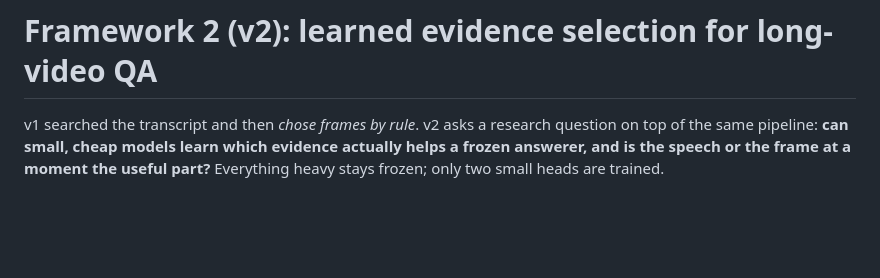
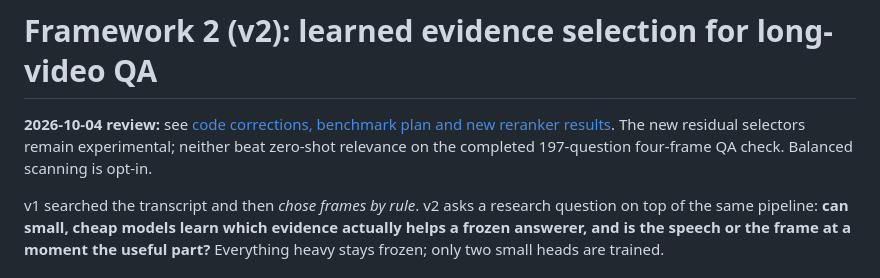
Before and after one commit to ham0004/local-surf, a Markdown page: docs/v2/README.md, the part around the change. Rendered like a GitHub page; blank space fills up the shorter version.

```diff
--- a/docs/v2/README.md
+++ b/docs/v2/README.md
@@ -1,4 +1,8 @@
 # Framework 2 (v2): learned evidence selection for long-video QA
+
+**2026-10-04 review:** see [code corrections, benchmark plan and new reranker results](review_20261004.md).
+The new residual selectors remain experimental; neither beat zero-shot relevance
+on the completed 197-question four-frame QA check. Balanced scanning is opt-in.
 
 v1 searched the transcript and then *chose frames by rule*. v2 asks a research
 question on top of the same pipeline: **can small, cheap models learn which
```
Also changed, not shown: docs/v2/main_report.md (+92 -44 lines), docs/v2/review_20261004.md (added, +42 -0 lines).
